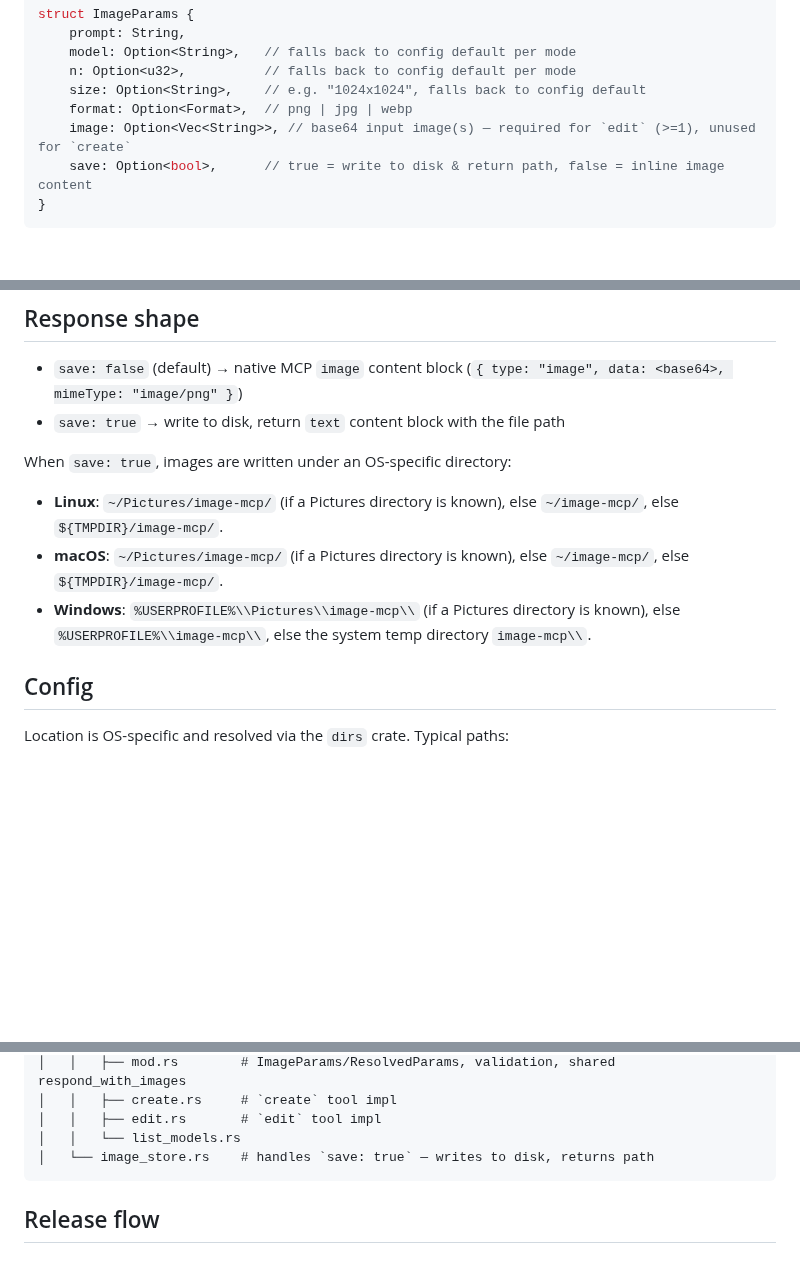
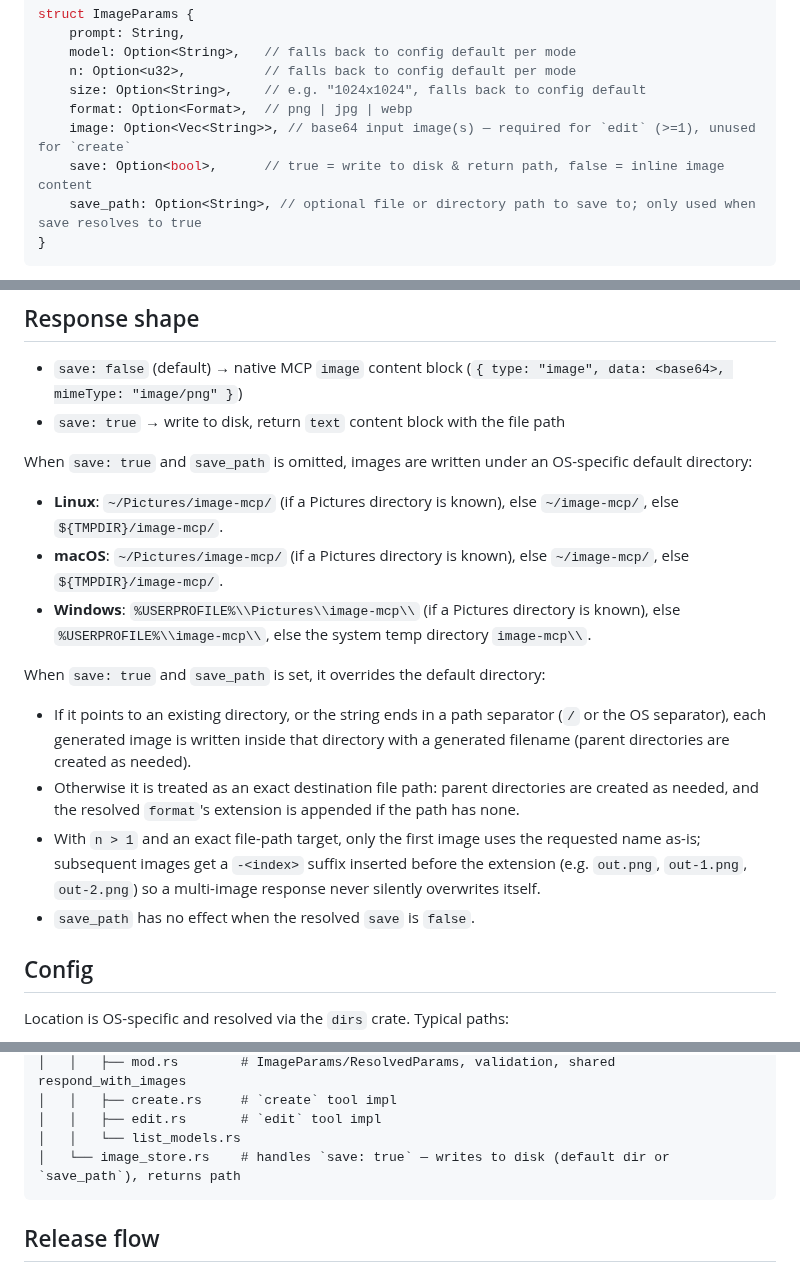
Before and after one commit to Nantor/image-mcp, a Markdown page: PLAN.md, 3 parts joined by grey strips. Rendered like a GitHub page; blank space fills up the shorter version.

````diff
--- a/PLAN.md
+++ b/PLAN.md
@@ -28,6 +28,7 @@ struct ImageParams {
     format: Option<Format>,  // png | jpg | webp
     image: Option<Vec<String>>, // base64 input image(s) — required for `edit` (>=1), unused for `create`
     save: Option<bool>,      // true = write to disk & return path, false = inline image content
+    save_path: Option<String>, // optional file or directory path to save to; only used when save resolves to true
 }
 ```
 
@@ -49,11 +50,28 @@ struct ImageParams {
   (`{ type: "image", data: <base64>, mimeType: "image/png" }`)
 - `save: true` → write to disk, return `text` content block with the file path
 
-When `save: true`, images are written under an OS-specific directory:
+When `save: true` and `save_path` is omitted, images are written under an
+OS-specific default directory:
 
 - **Linux**: `~/Pictures/image-mcp/` (if a Pictures directory is known), else `~/image-mcp/`, else `${TMPDIR}/image-mcp/`.
 - **macOS**: `~/Pictures/image-mcp/` (if a Pictures directory is known), else `~/image-mcp/`, else `${TMPDIR}/image-mcp/`.
 - **Windows**: `%USERPROFILE%\\Pictures\\image-mcp\\` (if a Pictures directory is known), else `%USERPROFILE%\\image-mcp\\`, else the system temp directory `image-mcp\\`.
+
+When `save: true` and `save_path` is set, it overrides the default
+directory:
+
+- If it points to an existing directory, or the string ends in a path
+  separator (`/` or the OS separator), each generated image is written
+  inside that directory with a generated filename (parent directories are
+  created as needed).
+- Otherwise it is treated as an exact destination file path: parent
+  directories are created as needed, and the resolved `format`'s extension
+  is appended if the path has none.
+- With `n > 1` and an exact file-path target, only the first image uses
+  the requested name as-is; subsequent images get a `-<index>` suffix
+  inserted before the extension (e.g. `out.png`, `out-1.png`, `out-2.png`)
+  so a multi-image response never silently overwrites itself.
+- `save_path` has no effect when the resolved `save` is `false`.
 
 ## Config
 
@@ -128,7 +146,7 @@ image-mcp/
 │   │   ├── create.rs     # `create` tool impl
 │   │   ├── edit.rs       # `edit` tool impl
 │   │   └── list_models.rs
-│   └── image_store.rs    # handles `save: true` — writes to disk, returns path
+│   └── image_store.rs    # handles `save: true` — writes to disk (default dir or `save_path`), returns path
 ```
 
 ## Release flow
````
Also changed, not shown: AGENTS.md (+2 -1 lines), README.md (+24 -0 lines), assets/sleeping-fox-gemini-2.5-flash-image.png (added), assets/sleeping-fox-gpt-image-1.5.png (added), 9 other files.
